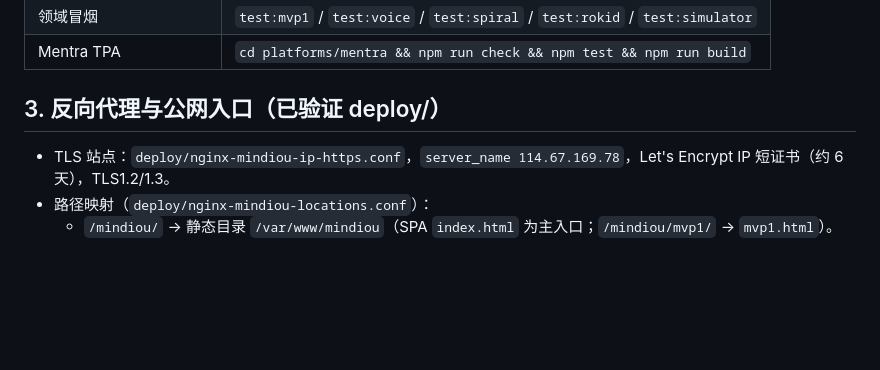
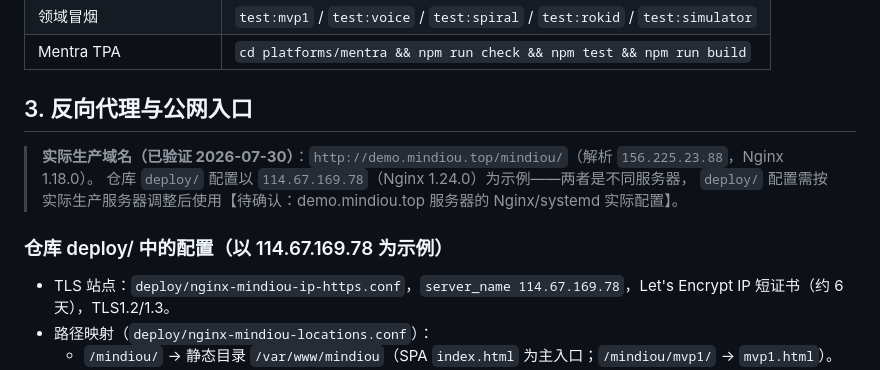
Before and after one commit to velamints2/mindiou, a Markdown page: docs/ops/SERVICE_INVENTORY.md, the part around the change. GitHub-like rendering; blank space fills up the shorter version.

Commit message:
docs(ops): 补充 demo.mindiou.top 为实际生产公网入口
仓库 deploy/ 配置以 114.67.169.78 为示例，但实际生产域名为
demo.mindiou.top（156.225.23.88，Nginx 1.18.0），两者是不同
服务器。在 SERVICE_INVENTORY 和 handoff 中补充说明，代码改动
对两个环境均有效。

```diff
--- a/docs/ops/SERVICE_INVENTORY.md
+++ b/docs/ops/SERVICE_INVENTORY.md
@@ -36,7 +36,13 @@
 | 领域冒烟 | `test:mvp1` / `test:voice` / `test:spiral` / `test:rokid` / `test:simulator` |
 | Mentra TPA | `cd platforms/mentra && npm run check && npm test && npm run build` |
 
-## 3. 反向代理与公网入口（已验证 deploy/）
+## 3. 反向代理与公网入口
+
+> **实际生产域名（已验证 2026-07-30）**：`http://demo.mindiou.top/mindiou/`（解析 `156.225.23.88`，Nginx 1.18.0）。
+> 仓库 `deploy/` 配置以 `114.67.169.78`（Nginx 1.24.0）为示例——两者是不同服务器，
+> `deploy/` 配置需按实际生产服务器调整后使用【待确认：demo.mindiou.top 服务器的 Nginx/systemd 实际配置】。
+
+### 仓库 deploy/ 中的配置（以 114.67.169.78 为示例）
 
 - TLS 站点：`deploy/nginx-mindiou-ip-https.conf`，`server_name 114.67.169.78`，Let's Encrypt IP 短证书（约 6 天），TLS1.2/1.3。
 - 路径映射（`deploy/nginx-mindiou-locations.conf`）：
```
Also changed, not shown: docs/handoffs/a2-backend-ops.md (+5 -0 lines).
